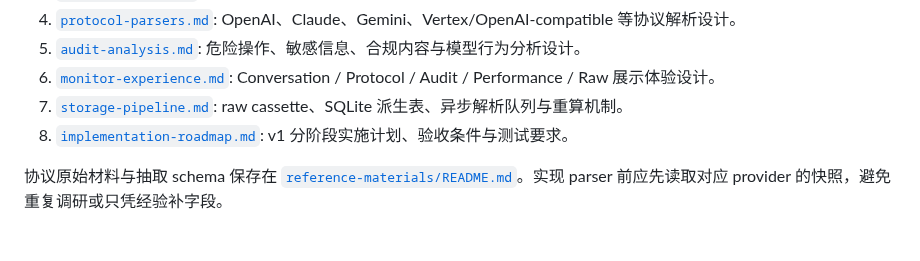
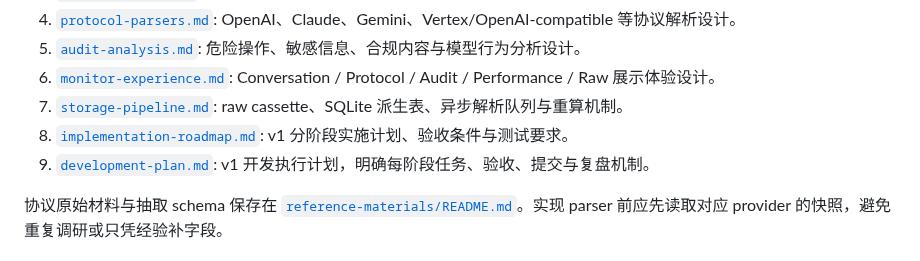
Before and after one commit to kingfs/llm-tracelab, a Markdown page: docs/v1/README.md, the part around the change. Rendered like a GitHub page.

Commit message:
docs: add v1 development execution plan

```diff
--- a/docs/v1/README.md
+++ b/docs/v1/README.md
@@ -21,6 +21,7 @@ v1 的目标不是继续把 `llm-tracelab` 做成一个更复杂的日志查看
 6. [`monitor-experience.md`](./monitor-experience.md): Conversation / Protocol / Audit / Performance / Raw 展示体验设计。
 7. [`storage-pipeline.md`](./storage-pipeline.md): raw cassette、SQLite 派生表、异步解析队列与重算机制。
 8. [`implementation-roadmap.md`](./implementation-roadmap.md): v1 分阶段实施计划、验收条件与测试要求。
+9. [`development-plan.md`](./development-plan.md): v1 开发执行计划，明确每阶段任务、验收、提交与复盘机制。
 
 协议原始材料与抽取 schema 保存在 [`reference-materials/README.md`](./reference-materials/README.md)。实现 parser 前应先读取对应 provider 的快照，避免重复调研或只凭经验补字段。
 
```
Also changed, not shown: AGENTS.md (+1 -0 lines), docs/v1/development-plan.md (added, +546 -0 lines).
